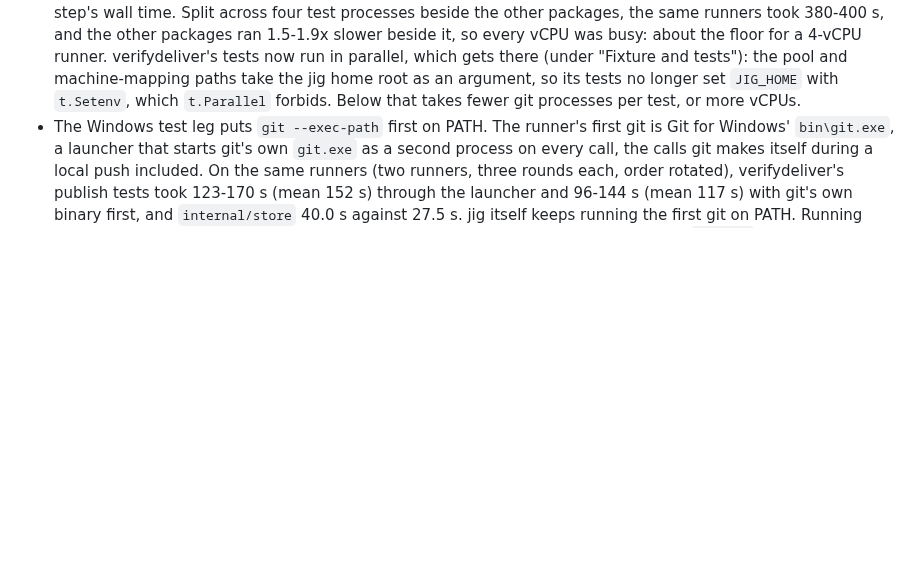
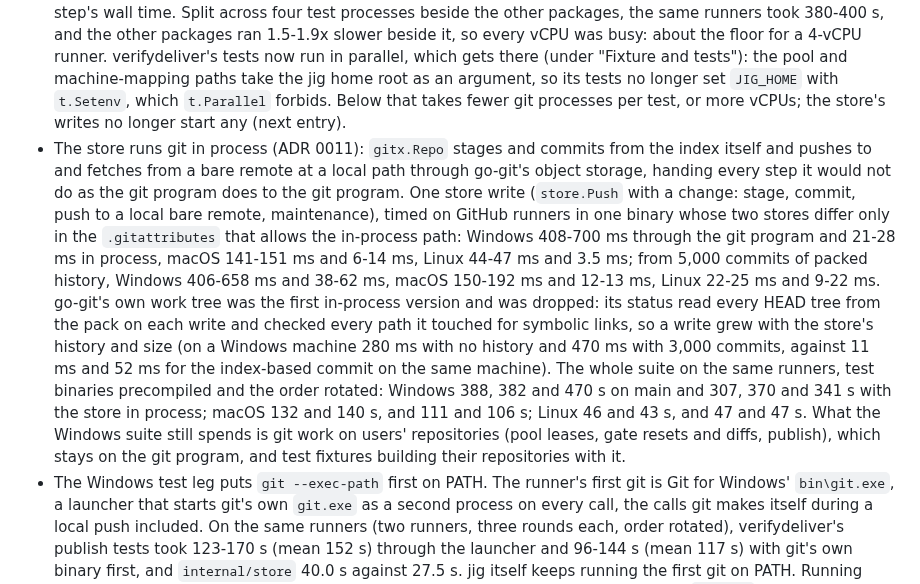
Before and after one commit to develdeco/jig, a Markdown page: DECISIONS.md, the part around the change. GitHub-like rendering; blank space fills up the shorter version.

Commit message:
docs(decisions): the store runs git in process, measured
One store write and the whole suite on GitHub's Windows, macOS and Linux runners, main against the store in process, and why go-git's own work tree was dropped.

```diff
--- a/DECISIONS.md
+++ b/DECISIONS.md
@@ -1203,7 +1203,27 @@ above:
   now run in parallel, which gets there (under "Fixture and tests"): the pool and
   machine-mapping paths take the jig home root as an argument, so its tests no longer
   set `JIG_HOME` with `t.Setenv`, which `t.Parallel` forbids. Below that takes fewer
-  git processes per test, or more vCPUs.
+  git processes per test, or more vCPUs; the store's writes no longer start any (next
+  entry).
+- The store runs git in process (ADR 0011): `gitx.Repo` stages and commits from the
+  index itself and pushes to and fetches from a bare remote at a local path through
+  go-git's object storage, handing every step it would not do as the git program does
+  to the git program. One store write (`store.Push` with a change: stage, commit, push
+  to a local bare remote, maintenance), timed on GitHub runners in one binary whose two
+  stores differ only in the `.gitattributes` that allows the in-process path: Windows
+  408-700 ms through the git program and 21-28 ms in process, macOS 141-151 ms and
+  6-14 ms, Linux 44-47 ms and 3.5 ms; from 5,000 commits of packed history, Windows
+  406-658 ms and 38-62 ms, macOS 150-192 ms and 12-13 ms, Linux 22-25 ms and 9-22 ms.
+  go-git's own work tree was the first in-process version and was dropped: its status
+  read every HEAD tree from the pack on each write and checked every path it touched
+  for symbolic links, so a write grew with the store's history and size (on a Windows
+  machine 280 ms with no history and 470 ms with 3,000 commits, against 11 ms and 52 ms
+  for the index-based commit on the same machine). The whole suite on the same runners,
+  test binaries precompiled and the order rotated: Windows 388, 382 and 470 s on main
+  and 307, 370 and 341 s with the store in process; macOS 132 and 140 s, and 111 and
+  106 s; Linux 46 and 43 s, and 47 and 47 s. What the Windows suite still spends is git
+  work on users' repositories (pool leases, gate resets and diffs, publish), which stays
+  on the git program, and test fixtures building their repositories with it.
 - The Windows test leg puts `git --exec-path` first on PATH. The runner's first git is
   Git for Windows' `bin\git.exe`, a launcher that starts git's own `git.exe` as a second
   process on every call, the calls git makes itself during a local push included. On
```
